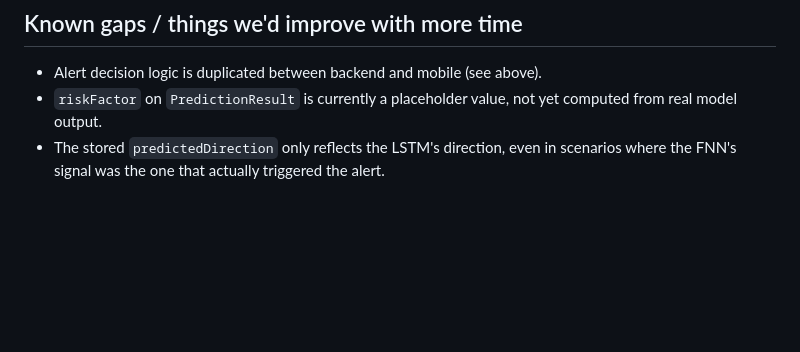
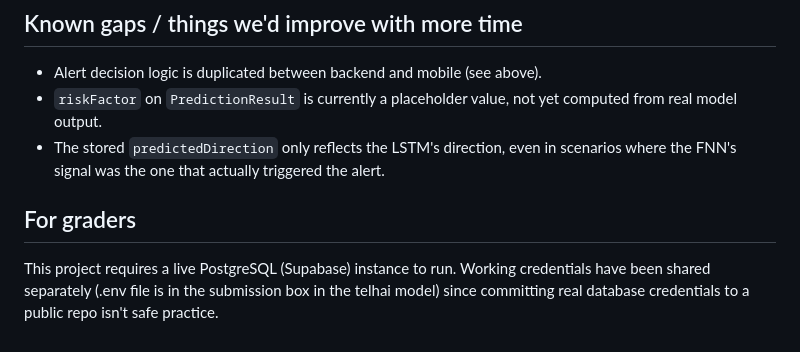
Before and after one commit to nexby323/stock-signals-app, a Markdown page: README.md, the part around the change. GitHub-like rendering; blank space fills up the shorter version.

Commit message:
final changes to readme

```diff
--- a/README.md
+++ b/README.md
@@ -80,3 +80,7 @@ message change needs to be applied in both places manually to stay in sync.
   from real model output.
 - The stored `predictedDirection` only reflects the LSTM's direction, even in scenarios
   where the FNN's signal was the one that actually triggered the alert.
+
+## For graders
+This project requires a live PostgreSQL (Supabase) instance to run. Working
+credentials have been shared separately (.env file is in the submission box in the telhai model) since committing real database credentials to a public repo isn't safe practice.
```
